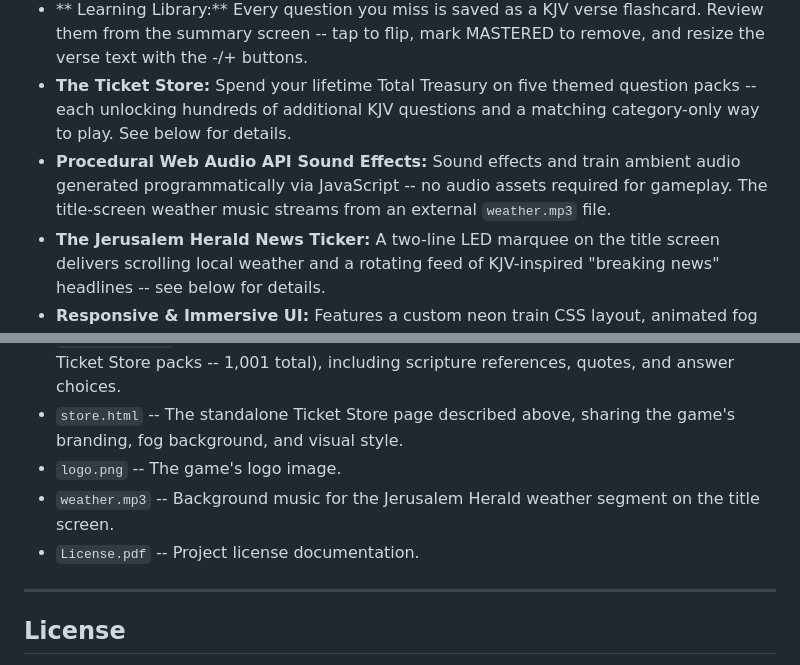
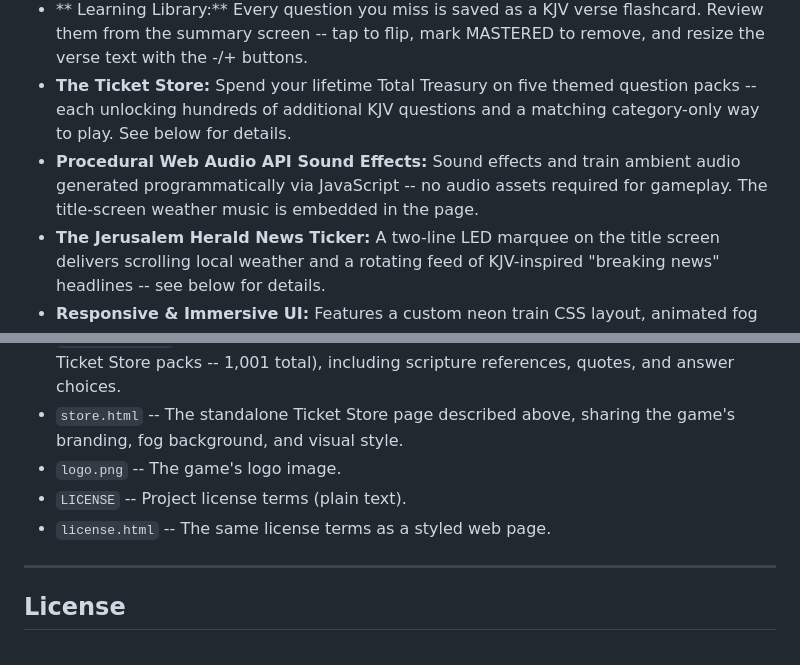
Before and after one commit to Eagle3440/DEVELOPER_COPY_Bullet_Line, a Markdown page: README.md, 2 parts joined by grey strips. GitHub-like rendering.

```diff
--- a/README.md
+++ b/README.md
@@ -14,7 +14,7 @@
 * **Rivalry Record:** Your lifetime win-loss record against each opponent is tracked and shown as a badge on their card (FIRST MEETING, gold when you're leading, red when trailing) and as a W-L card on every game summary.
 * ** Learning Library:** Every question you miss is saved as a KJV verse flashcard. Review them from the summary screen -- tap to flip, mark MASTERED to remove, and resize the verse text with the -/+ buttons.
 * **The Ticket Store:** Spend your lifetime Total Treasury on five themed question packs -- each unlocking hundreds of additional KJV questions and a matching category-only way to play. See below for details.
-* **Procedural Web Audio API Sound Effects:** Sound effects and train ambient audio generated programmatically via JavaScript -- no audio assets required for gameplay. The title-screen weather music streams from an external `weather.mp3` file.
+* **Procedural Web Audio API Sound Effects:** Sound effects and train ambient audio generated programmatically via JavaScript -- no audio assets required for gameplay. The title-screen weather music is embedded in the page.
 * **The Jerusalem Herald News Ticker:** A two-line LED marquee on the title screen delivers scrolling local weather and a rotating feed of KJV-inspired "breaking news" headlines -- see below for details.
 * **Responsive & Immersive UI:** Features a custom neon train CSS layout, animated fog background, mobile-optimized scripture viewing drawers, and dynamic game statistics tracking.
 
@@ -206,8 +206,8 @@ The project is organized into a handful of files rather than a single monolithic
 * `questions.json` -- The KJV question bank (100 free questions plus 901 across the five Ticket Store packs -- 1,001 total), including scripture references, quotes, and answer choices.
 * `store.html` -- The standalone Ticket Store page described above, sharing the game's branding, fog background, and visual style.
 * `logo.png` -- The game's logo image.
-* `weather.mp3` -- Background music for the Jerusalem Herald weather segment on the title screen.
-* `License.pdf` -- Project license documentation.
+* `LICENSE` -- Project license terms (plain text).
+* `license.html` -- The same license terms as a styled web page.
 
 ---
 
```
